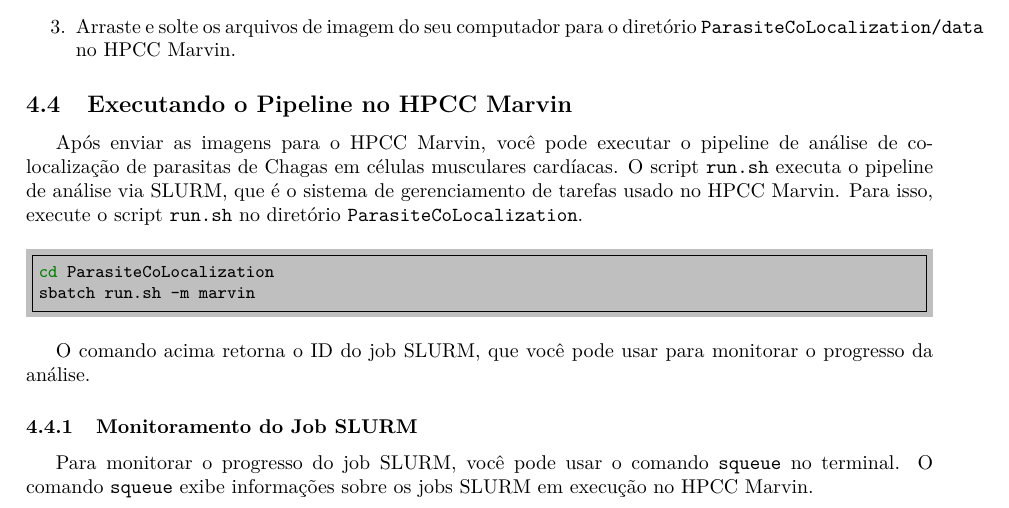
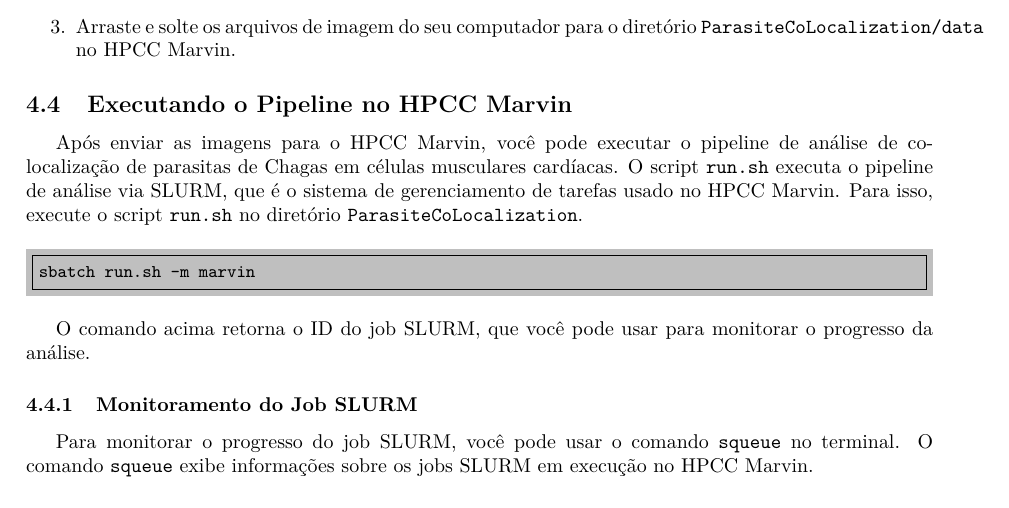
Before and after one commit to cnpem/ParasiteCoLocalization, a LaTeX document (docs/userguide.tex): part of page 4 of 6, cut so that both start at the same text. Compiled offline with pdfLaTeX.

Commit message:
Update user guide

```diff
--- a/docs/userguide.tex
+++ b/docs/userguide.tex
@@ -275,7 +275,6 @@ Caso você esteja usando o Windows, você pode usar o \href{WinSCP}{https://wins
 Após enviar as imagens para o HPCC Marvin, você pode executar o pipeline de análise de co-localização de parasitas de Chagas em células musculares cardíacas. O script \texttt{run.sh} executa o pipeline de análise via SLURM, que é o sistema de gerenciamento de tarefas usado no HPCC Marvin. Para isso, execute o script \texttt{run.sh} no diretório \texttt{ParasiteCoLocalization}.
 
 \begin{minted}[frame=single, bgcolor=lightgray, fontsize=\small]{bash}
-cd ParasiteCoLocalization
 sbatch run.sh -m marvin
 \end{minted}
 
```
Also changed, not shown: docs/userguide.pdf.
